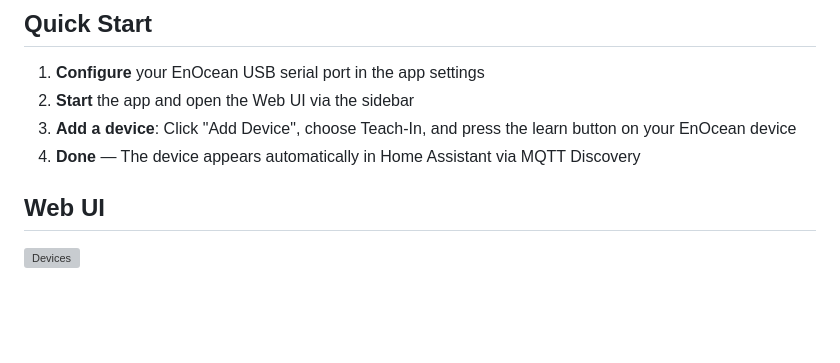
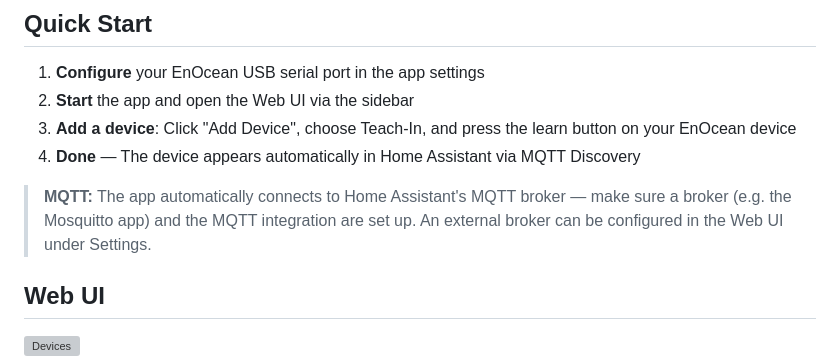
Before and after one commit to ESDN83/HA_enoceanmqtt-addon-ui, a Markdown page: addon-beta/DOCS.md, the part around the change. GitHub-like rendering; blank space fills up the shorter version; grey boxes are pictures that could not be loaded.

```diff
--- a/addon-beta/DOCS.md
+++ b/addon-beta/DOCS.md
@@ -54,6 +54,8 @@ all from within Home Assistant.
 2. **Start** the app and open the Web UI via the sidebar
 3. **Add a device**: Click "Add Device", choose Teach-In, and press the learn button on your EnOcean device
 4. **Done** — The device appears automatically in Home Assistant via MQTT Discovery
+
+> **MQTT:** The app automatically connects to Home Assistant's MQTT broker — make sure a broker (e.g. the Mosquitto app) and the MQTT integration are set up. An external broker can be configured in the Web UI under Settings.
 
 ## Web UI
 
```
Also changed, not shown: README.md (+22 -17 lines), addon/DOCS.md (+2 -0 lines).
